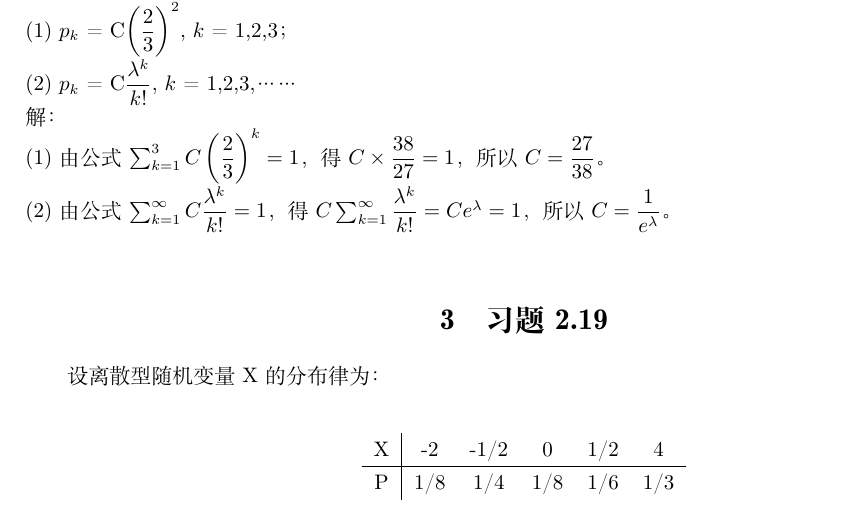
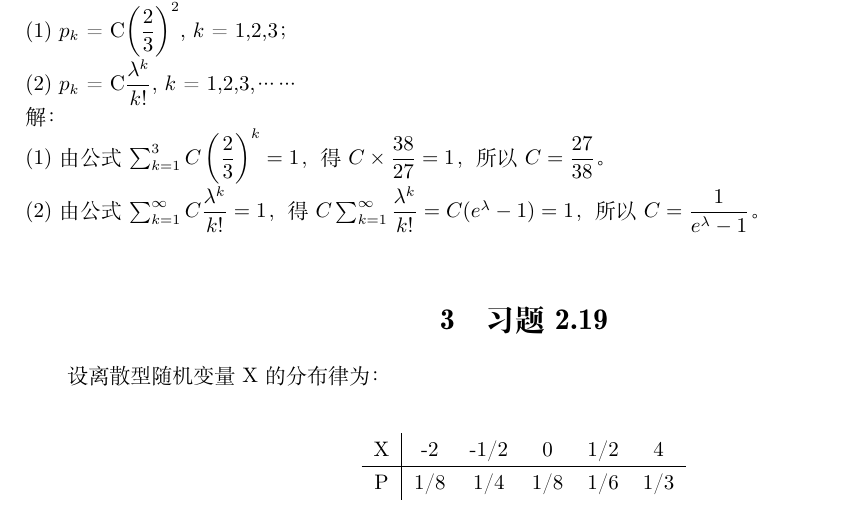
Before and after one commit to GiantSeaweed/Probability-and-Mathematical-Statistics, a LaTeX problem sheet (hw3/hw3_161220039.tex): part of page 1 of 5, cut so that both start at the same text. Compiled offline with XeLaTeX; a missing font is replaced by an installed copy or a similar font.

Commit message:
2.3(2)修改

```diff
--- a/hw3/hw3_161220039.tex
+++ b/hw3/hw3_161220039.tex
@@ -48,8 +48,8 @@ P & 3/8 & 9/16 & 1/16
 (1) 由公式$\sum_{k=1}^3 C\left(\dfrac{2}{3}\right)^k = 1$，
 得$C\times\dfrac{38}{27} = 1$，所以$C = \dfrac{27}{38}。$\\
 (2) 由公式$\sum_{k=1}^\infty C\dfrac{\lambda^k}{k!} = 1$，
-得$C\sum_{k=1}^\infty \dfrac{\lambda^k}{k!} = C\*e^\lambda = 1$，
-所以$C = \dfrac{1}{e^\lambda}$。\\
+得$C\sum_{k=1}^\infty \dfrac{\lambda^k}{k!} = C\*(e^\lambda-1)= 1$，
+所以$C = \dfrac{1}{e^\lambda-1}$。\\
 
 \section{习题2.19}
 设离散型随机变量X的分布律为：\\
```
Also changed, not shown: hw3/hw3_161220039.pdf, 3 other files.
